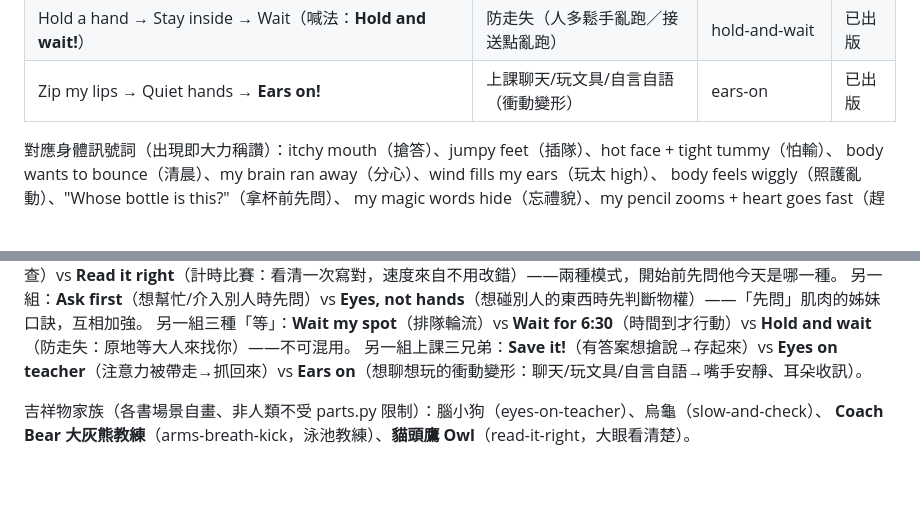
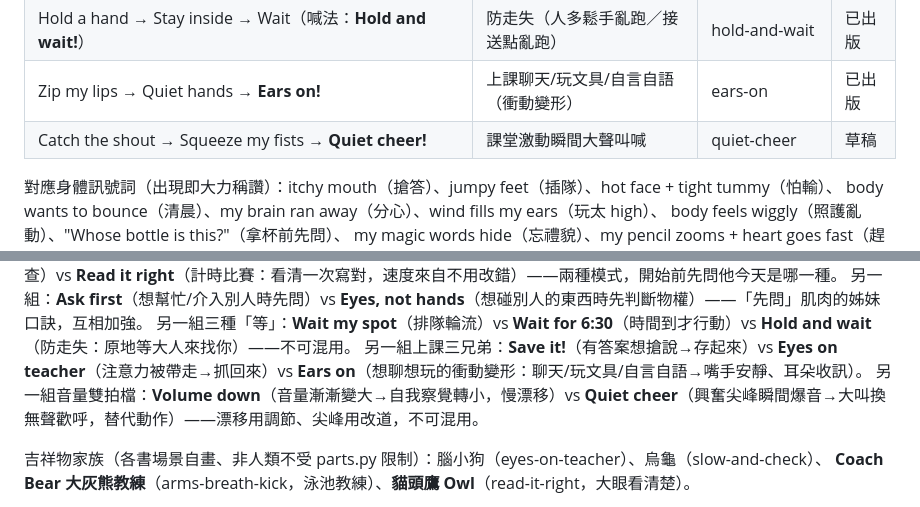
Before and after one commit to levichen/books-for-owen, a Markdown page: context/owen.md, 2 parts joined by grey strips. GitHub-like rendering; blank space fills up the shorter version.

Commit message:
feat: quiet-cheer story spec（審稿一輪通過）——課堂激動爆音改無聲歡呼（老師來信）

```diff
--- a/context/owen.md
+++ b/context/owen.md
@@ -54,6 +54,7 @@
 | Is it mine? → Eyes, not hands → Or ask the owner（喊法：**Eyes, not hands!**） | 亂碰別人的東西（手機/商品/眼鏡/書） | eyes-not-hands | 已出版 |
 | Hold a hand → Stay inside → Wait（喊法：**Hold and wait!**） | 防走失（人多鬆手亂跑／接送點亂跑） | hold-and-wait | 已出版 |
 | Zip my lips → Quiet hands → **Ears on!** | 上課聊天/玩文具/自言自語（衝動變形） | ears-on | 已出版 |
+| Catch the shout → Squeeze my fists → **Quiet cheer!** | 課堂激動瞬間大聲叫喊 | quiet-cheer | 草稿 |
 
 對應身體訊號詞（出現即大力稱讚）：itchy mouth（搶答）、jumpy feet（插隊）、hot face + tight tummy（怕輸）、
 body wants to bounce（清晨）、my brain ran away（分心）、wind fills my ears（玩太 high）、
@@ -70,6 +71,7 @@ my feet fly first + heart goes boom（人多鬆手衝掉／走散）、my mouth
 另一組：**Ask first**（想幫忙/介入別人時先問）vs **Eyes, not hands**（想碰別人的東西時先判斷物權）——「先問」肌肉的姊妹口訣，互相加強。
 另一組三種「等」：**Wait my spot**（排隊輪流）vs **Wait for 6:30**（時間到才行動）vs **Hold and wait**（防走失：原地等大人來找你）——不可混用。
 另一組上課三兄弟：**Save it!**（有答案想搶說→存起來）vs **Eyes on teacher**（注意力被帶走→抓回來）vs **Ears on**（想聊想玩的衝動變形：聊天/玩文具/自言自語→嘴手安靜、耳朵收訊）。
+另一組音量雙拍檔：**Volume down**（音量漸漸變大→自我察覺轉小，慢漂移）vs **Quiet cheer**（興奮尖峰瞬間爆音→大叫換無聲歡呼，替代動作）——漂移用調節、尖峰用改道，不可混用。
 
 吉祥物家族（各書場景自畫、非人類不受 parts.py 限制）：腦小狗（eyes-on-teacher）、烏龜（slow-and-check）、
 **Coach Bear 大灰熊教練**（arms-breath-kick，泳池教練）、**貓頭鷹 Owl**（read-it-right，大眼看清楚）。
```
Also changed, not shown: books/quiet-cheer/story-spec.md (added, +38 -0 lines).
